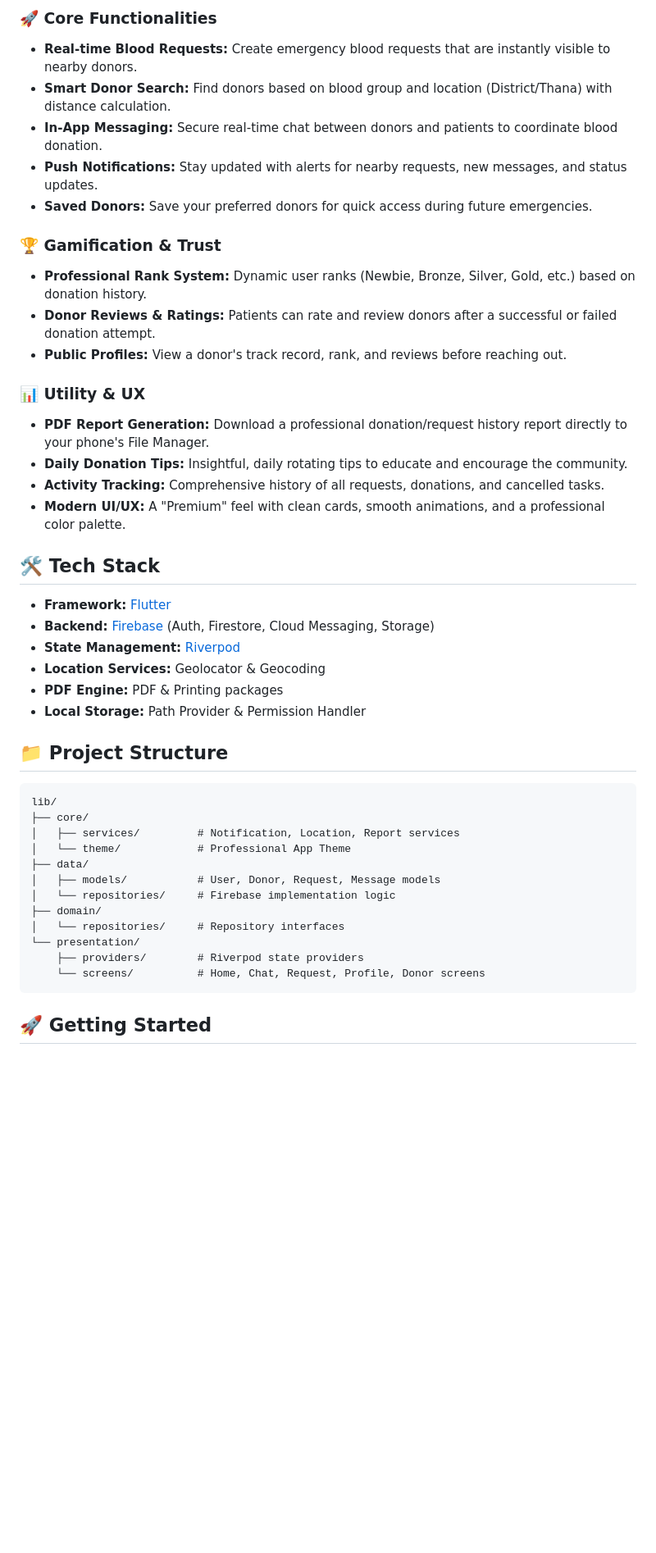
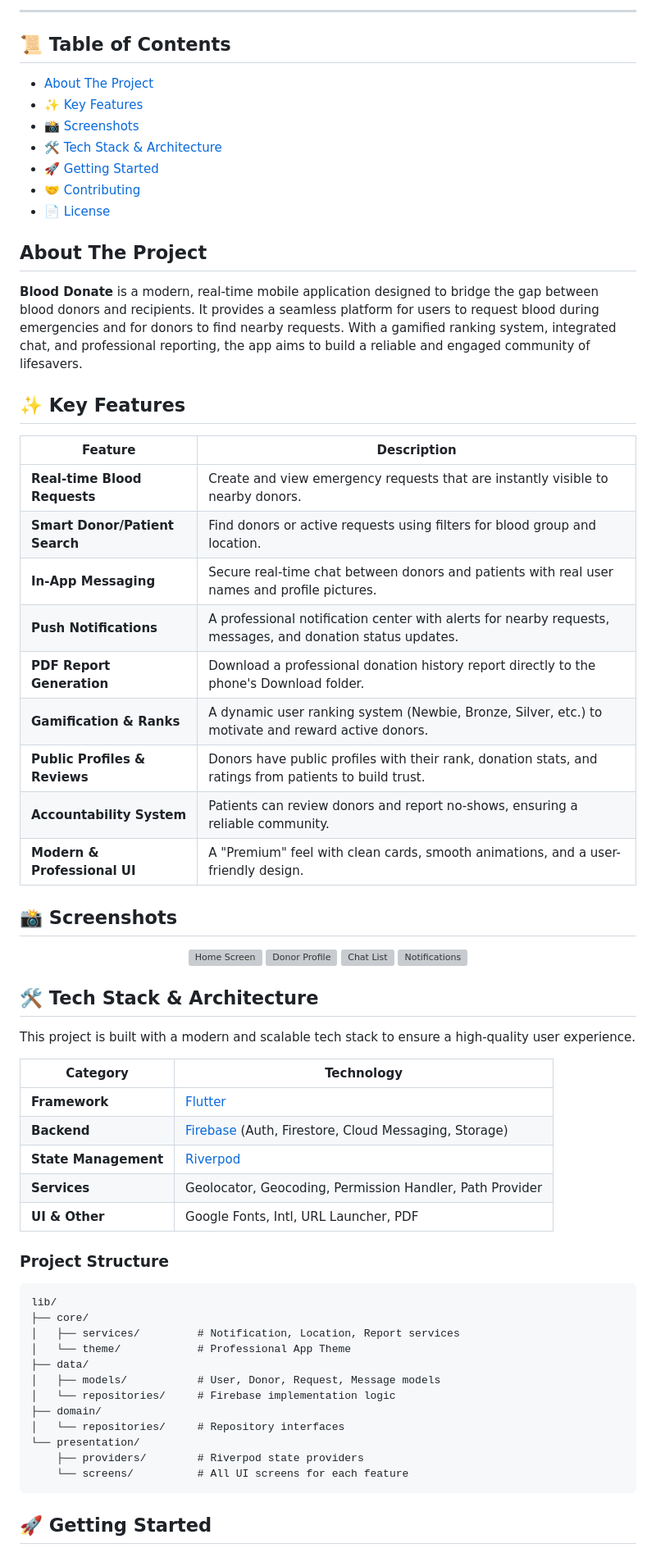
Before and after one commit to shahanuralamofficial/blood_donate, a Markdown page: README.md, the part around one of its changes. Shown at 82% size. Rendered like a GitHub page; blank space fills up the shorter version; grey boxes are pictures that could not be loaded.

Commit message:
Update README.mb

````diff
--- a/README.md
+++ b/README.md
@@ -6,31 +16,56 @@ A comprehensive, professional, and full-featured Blood Donation Mobile Applicati
 
-### 🚀 Core Functionalities
-- **Real-time Blood Requests:** Create emergency blood requests that are instantly visible to nearby donors.
-- **Smart Donor Search:** Find donors based on blood group and location (District/Thana) with distance calculation.
-- **In-App Messaging:** Secure real-time chat between donors and patients to coordinate blood donation.
-- **Push Notifications:** Stay updated with alerts for nearby requests, new messages, and status updates.
-- **Saved Donors:** Save your preferred donors for quick access during future emergencies.
+---
 
-### 🏆 Gamification & Trust
-- **Professional Rank System:** Dynamic user ranks (Newbie, Bronze, Silver, Gold, etc.) based on donation history.
-- **Donor Reviews & Ratings:** Patients can rate and review donors after a successful or failed donation attempt.
-- **Public Profiles:** View a donor's track record, rank, and reviews before reaching out.
+## 📜 Table of Contents
+- [About The Project](#about-the-project)
+- [✨ Key Features](#-key-features)
+- [📸 Screenshots](#-screenshots)
+- [🛠️ Tech Stack & Architecture](#️-tech-stack--architecture)
+- [🚀 Getting Started](#-getting-started)
+- [🤝 Contributing](#-contributing)
+- [📄 License](#-license)
 
-### 📊 Utility & UX
-- **PDF Report Generation:** Download a professional donation/request history report directly to your phone's File Manager.
-- **Daily Donation Tips:** Insightful, daily rotating tips to educate and encourage the community.
-- **Activity Tracking:** Comprehensive history of all requests, donations, and cancelled tasks.
-- **Modern UI/UX:** A "Premium" feel with clean cards, smooth animations, and a professional color palette.
+## About The Project
 
-## 🛠️ Tech Stack
-- **Framework:** [Flutter](https://flutter.dev/)
-- **Backend:** [Firebase](https://firebase.google.com/) (Auth, Firestore, Cloud Messaging, Storage)
-- **State Management:** [Riverpod](https://riverpod.dev/)
-- **Location Services:** Geolocator & Geocoding
-- **PDF Engine:** PDF & Printing packages
-- **Local Storage:** Path Provider & Permission Handler
+**Blood Donate** is a modern, real-time mobile application designed to bridge the gap between blood donors and recipients. It provides a seamless platform for users to request blood during emergencies and for donors to find nearby requests. With a gamified ranking system, integrated chat, and professional reporting, the app aims to build a reliable and engaged community of lifesavers.
 
-## 📁 Project Structure
+## ✨ Key Features
+
+| Feature                       | Description                                                                                                                              |
+| ----------------------------- | ---------------------------------------------------------------------------------------------------------------------------------------- |
+| **Real-time Blood Requests**  | Create and view emergency requests that are instantly visible to nearby donors.                                                          |
+| **Smart Donor/Patient Search**| Find donors or active requests using filters for blood group and location.                                                                |
+| **In-App Messaging**          | Secure real-time chat between donors and patients with real user names and profile pictures.                                               |
+| **Push Notifications**        | A professional notification center with alerts for nearby requests, messages, and donation status updates.                                 |
+| **PDF Report Generation**     | Download a professional donation history report directly to the phone's Download folder.                                                   |
+| **Gamification & Ranks**      | A dynamic user ranking system (Newbie, Bronze, Silver, etc.) to motivate and reward active donors.                                         |
+| **Public Profiles & Reviews** | Donors have public profiles with their rank, donation stats, and ratings from patients to build trust.                                   |
+| **Accountability System**     | Patients can review donors and report no-shows, ensuring a reliable community.                                                           |
+| **Modern & Professional UI**  | A "Premium" feel with clean cards, smooth animations, and a user-friendly design.                                                        |
+
+## 📸 Screenshots
+
+<!-- Replace with your actual screenshots -->
+<p align="center">
+  <img src="" alt="Home Screen" width="200"/>
+  <img src="" alt="Donor Profile" width="200"/>
+  <img src="" alt="Chat List" width="200"/>
+  <img src="" alt="Notifications" width="200"/>
+</p>
+
+## 🛠️ Tech Stack & Architecture
+
+This project is built with a modern and scalable tech stack to ensure a high-quality user experience.
+
+| Category             | Technology                                                                                                  |
+| -------------------- | ----------------------------------------------------------------------------------------------------------- |
+| **Framework**        | [Flutter](https://flutter.dev/)                                                                             |
+| **Backend**          | [Firebase](https://firebase.google.com/) (Auth, Firestore, Cloud Messaging, Storage)                         |
+| **State Management** | [Riverpod](https://riverpod.dev/)                                                                           |
+| **Services**         | Geolocator, Geocoding, Permission Handler, Path Provider                                                    |
+| **UI & Other**       | Google Fonts, Intl, URL Launcher, PDF                                                                       |
+
+### Project Structure
 ```text
 lib/
 ├── core/
@@ -43,7 +78,7 @@ lib/
 │   └── repositories/     # Repository interfaces
 └── presentation/
     ├── providers/        # Riverpod state providers
-    └── screens/          # Home, Chat, Request, Profile, Donor screens
+    └── screens/          # All UI screens for each feature
 ```
 
 ## 🚀 Getting Started
````
Also changed, not shown: other parts of README.md (+24 -10 lines).
